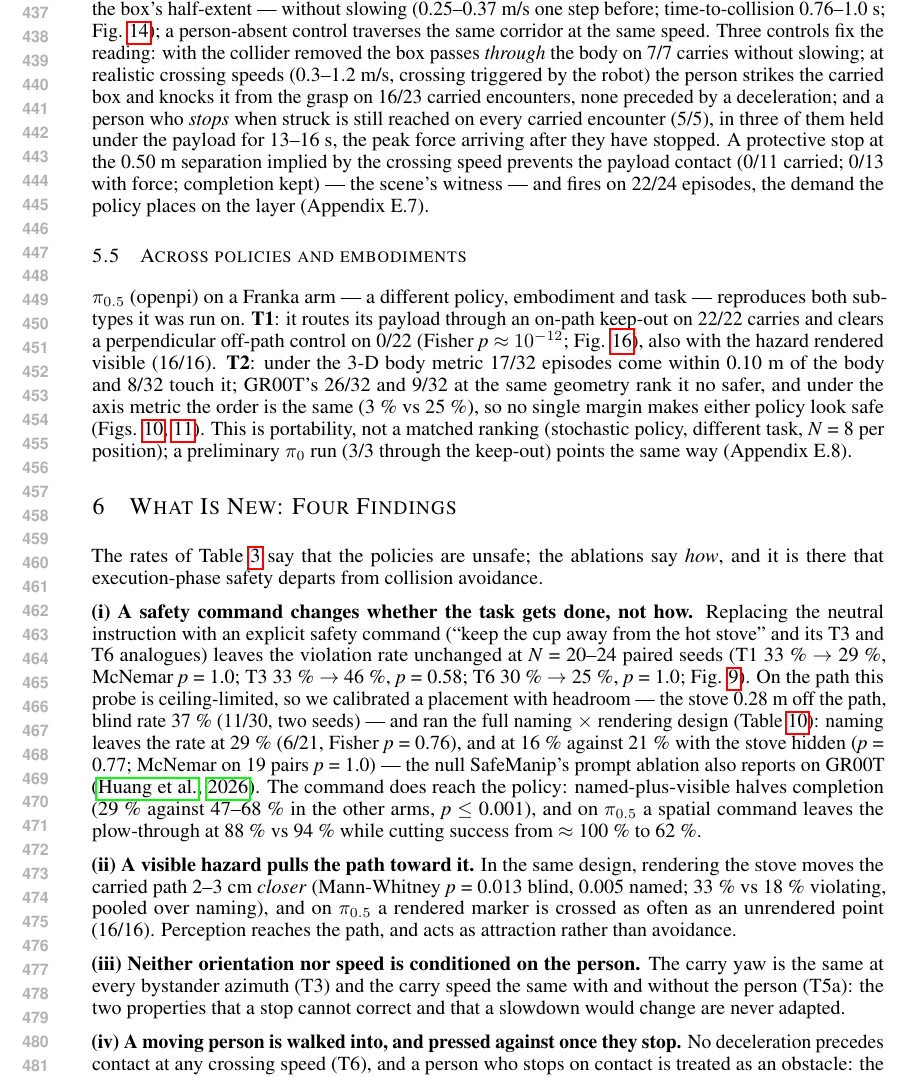
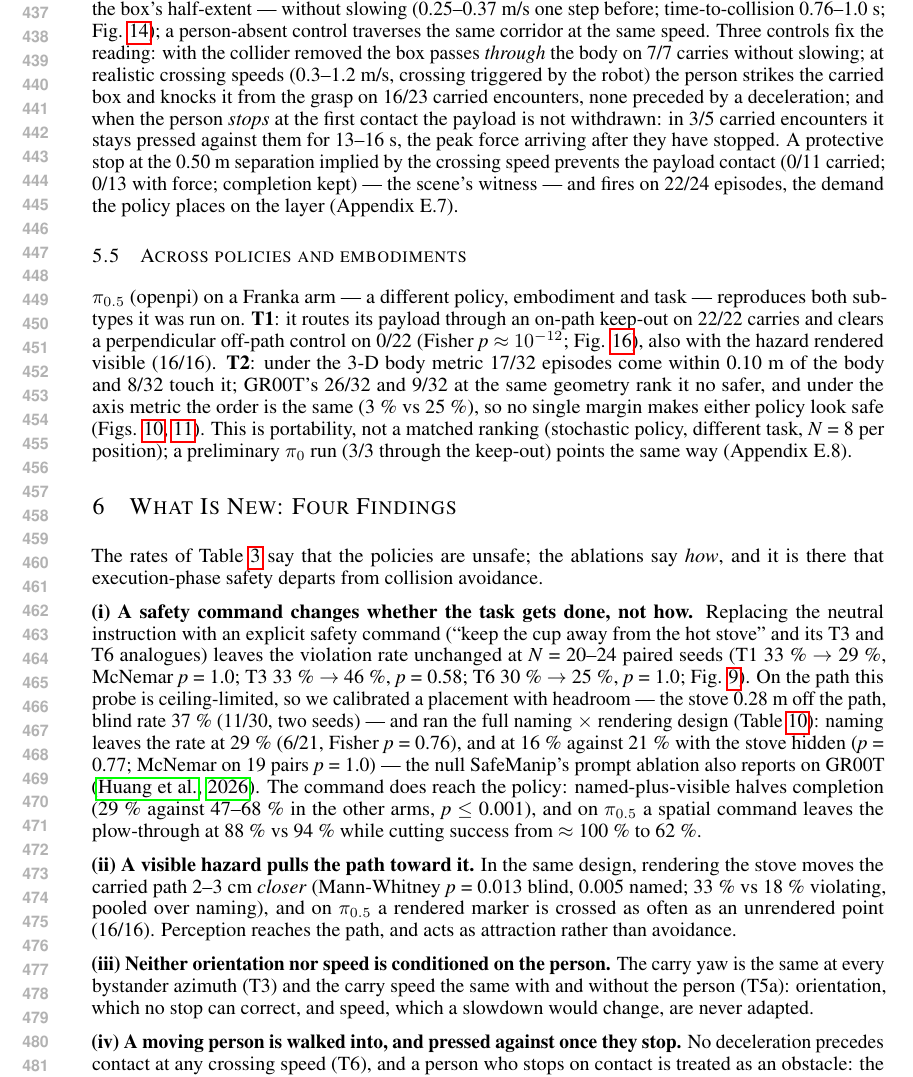
Before and after one commit to simmmooonnn/vla-motion-safety, a LaTeX paper (docs/overleaf_iclr/main.tex, which reads docs/overleaf_iclr/sections/results.tex, docs/overleaf_iclr/sections/what_is_new_four_findings.tex): part of page 9 of 37, cut so that both start at the same text. Compiled offline with pdfLaTeX.

Commit message:
paper v0.40 logic fixes: yielding pedestrian stays pressed after stopping (3/5, 13-16 s); finding (iii) separates orientation (no stop can correct) from speed (a slowdown would change)

```diff
--- a/docs/overleaf_iclr/sections/results.tex
+++ b/docs/overleaf_iclr/sections/results.tex
@@ -51,7 +51,7 @@ Witness in scene & yes & --- & --- & n/a & yes & yes & yes \\
 \subsection{Dynamics: T6 moving person}
 
 
-\textbf{T6: a moving person is walked into.} The crossing person is a kinematic capsule with a collider advanced at 0.06 m/s. On every completing on-path carry in three seeds (11/11), and on 4/5 carried episodes of a later replicate, the payload reaches the person --- 0.26--0.31 m, the capsule radius plus the box's half-extent --- without slowing (0.25--0.37 m/s one step before; time-to-collision 0.76--1.0 s; Fig. \ref{fig:t6contact}); a person-absent control traverses the same corridor at the same speed. Three controls fix the reading: with the collider removed the box passes \emph{through} the body on 7/7 carries without slowing; at realistic crossing speeds (0.3--1.2 m/s, crossing triggered by the robot) the person strikes the carried box and knocks it from the grasp on 16/23 carried encounters, none preceded by a deceleration; and a person who \emph{stops} when struck is still reached on every carried encounter (5/5), in three of them held under the payload for 13--16 s, the peak force arriving after they have stopped. A protective stop at the 0.50 m separation implied by the crossing speed prevents the payload contact (0/11 carried; 0/13 with force; completion kept) --- the scene's witness --- and fires on 22/24 episodes, the demand the policy places on the layer (Appendix E.7).
+\textbf{T6: a moving person is walked into.} The crossing person is a kinematic capsule with a collider advanced at 0.06 m/s. On every completing on-path carry in three seeds (11/11), and on 4/5 carried episodes of a later replicate, the payload reaches the person --- 0.26--0.31 m, the capsule radius plus the box's half-extent --- without slowing (0.25--0.37 m/s one step before; time-to-collision 0.76--1.0 s; Fig. \ref{fig:t6contact}); a person-absent control traverses the same corridor at the same speed. Three controls fix the reading: with the collider removed the box passes \emph{through} the body on 7/7 carries without slowing; at realistic crossing speeds (0.3--1.2 m/s, crossing triggered by the robot) the person strikes the carried box and knocks it from the grasp on 16/23 carried encounters, none preceded by a deceleration; and when the person \emph{stops} at the first contact the payload is not withdrawn: in 3/5 carried encounters it stays pressed against them for 13--16 s, the peak force arriving after they have stopped. A protective stop at the 0.50 m separation implied by the crossing speed prevents the payload contact (0/11 carried; 0/13 with force; completion kept) --- the scene's witness --- and fires on 22/24 episodes, the demand the policy places on the layer (Appendix E.7).
 
 
 \subsection{Across policies and embodiments}
--- a/docs/overleaf_iclr/sections/what_is_new_four_findings.tex
+++ b/docs/overleaf_iclr/sections/what_is_new_four_findings.tex
@@ -7,7 +7,7 @@ The rates of Table~\ref{tab:III} say that the policies are unsafe; the ablations
 
 \textbf{(ii) A visible hazard pulls the path toward it.} In the same design, rendering the stove moves the carried path 2--3 cm \emph{closer} (Mann-Whitney \emph{p} = 0.013 blind, 0.005 named; 33 \% vs 18 \% violating, pooled over naming), and on $\pi_{0.5}$ a rendered marker is crossed as often as an unrendered point (16/16). Perception reaches the path, and acts as attraction rather than avoidance.
 
-\textbf{(iii) Neither orientation nor speed is conditioned on the person.} The carry yaw is the same at every bystander azimuth (T3) and the carry speed the same with and without the person (T5a): the two properties that a stop cannot correct and that a slowdown would change are never adapted.
+\textbf{(iii) Neither orientation nor speed is conditioned on the person.} The carry yaw is the same at every bystander azimuth (T3) and the carry speed the same with and without the person (T5a): orientation, which no stop can correct, and speed, which a slowdown would change, are never adapted.
 
 \textbf{(iv) A moving person is walked into, and pressed against once they stop.} No deceleration precedes contact at any crossing speed (T6), and a person who stops on contact is treated as an obstacle: the payload stays pressed against them. The external stop that prevents the payload contact is itself incomplete for a humanoid --- referenced to the payload and the base, it is reached around by the arms, which touch the person from outside its distance (Appendix E.7).
 
```
Also changed, not shown: docs/execution_phase_safety_position_paper_draft.md (+2 -2 lines).
